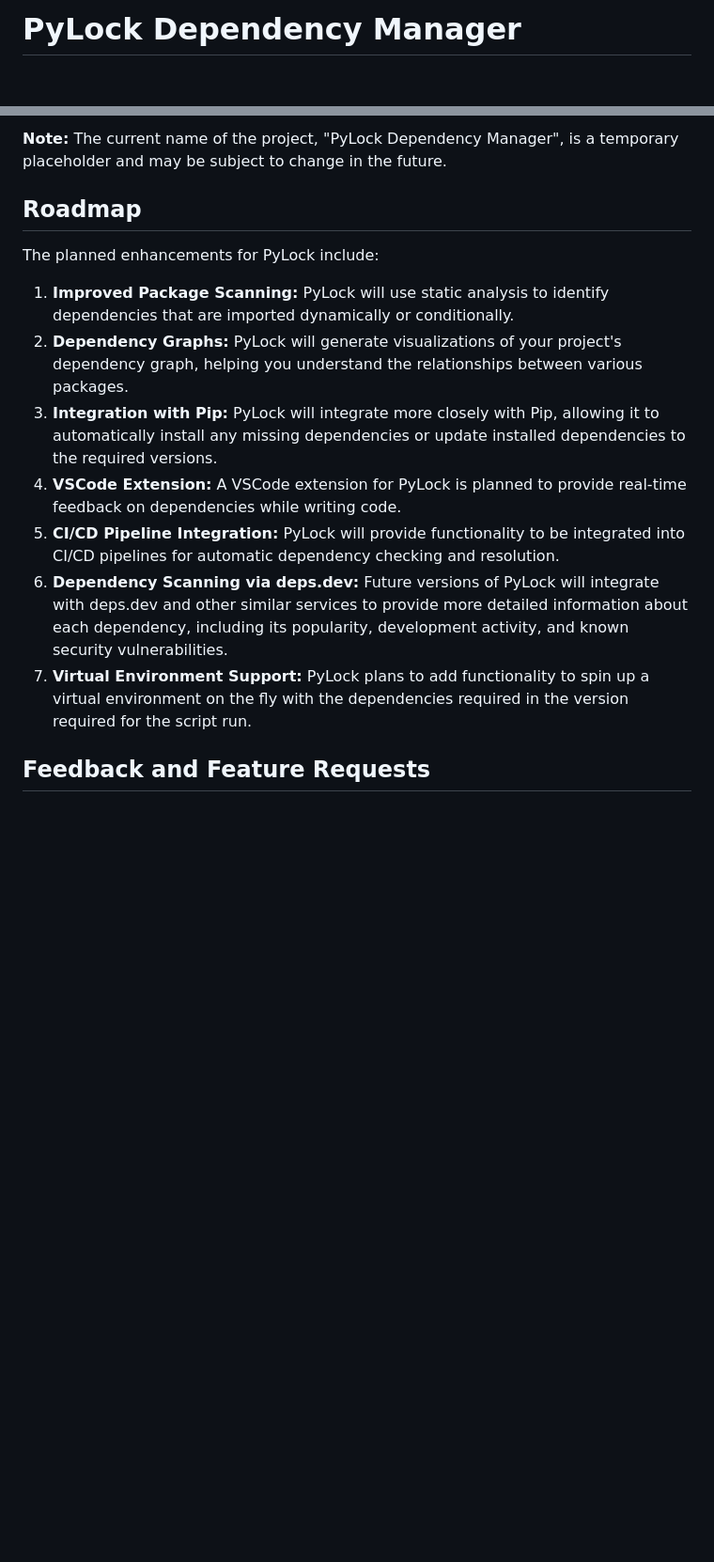
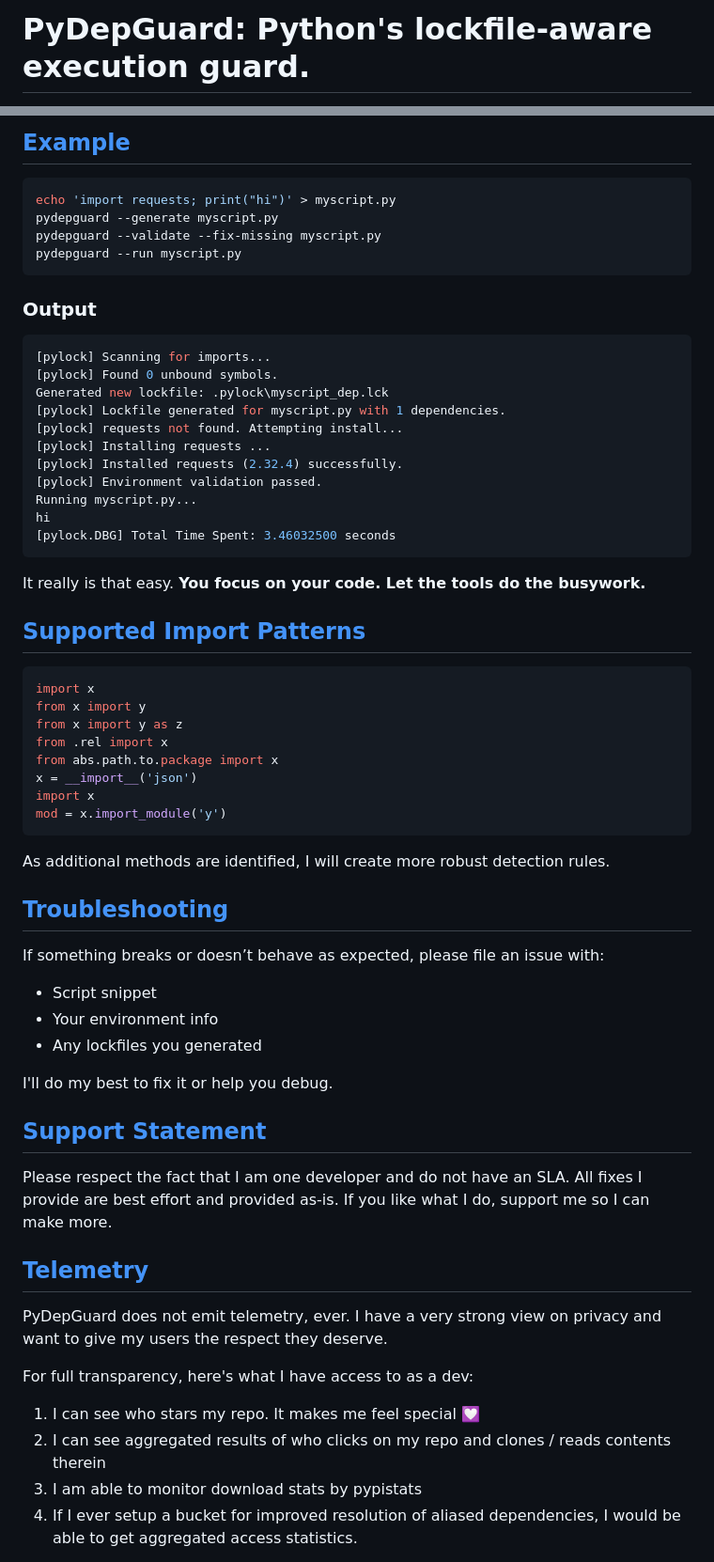
Before and after one commit to nuclear-treestump/pylock-dependency-lockfile, a Markdown page: README.md, 2 parts joined by grey strips. Shown: that part at 94% size. Rendered like a GitHub page; blank space fills up the shorter version.

````diff
--- a/README.md
+++ b/README.md
@@ -1,2 +1,2 @@
-# PyLock Dependency Manager
+# PyDepGuard: Python's lockfile-aware execution guard.
 
@@ -23,15 +58,60 @@ Currently, PyLock can:
 
-**Note:** The current name of the project, "PyLock Dependency Manager", is a temporary placeholder and may be subject to change in the future.
+## [Example](#example)
+```sh
+echo 'import requests; print("hi")' > myscript.py
+pydepguard --generate myscript.py
+pydepguard --validate --fix-missing myscript.py
+pydepguard --run myscript.py
+```
 
-## Roadmap
-The planned enhancements for PyLock include:
+### Output
+```bash
+[pylock] Scanning for imports...
+[pylock] Found 0 unbound symbols.
+Generated new lockfile: .pylock\myscript_dep.lck
+[pylock] Lockfile generated for myscript.py with 1 dependencies.
+[pylock] requests not found. Attempting install...
+[pylock] Installing requests ...
+[pylock] Installed requests (2.32.4) successfully.
+[pylock] Environment validation passed.
+Running myscript.py...
+hi
+[pylock.DBG] Total Time Spent: 3.46032500 seconds
+```
 
-1. **Improved Package Scanning:** PyLock will use static analysis to identify dependencies that are imported dynamically or conditionally.
-2. **Dependency Graphs:** PyLock will generate visualizations of your project's dependency graph, helping you understand the relationships between various packages.
-3. **Integration with Pip:** PyLock will integrate more closely with Pip, allowing it to automatically install any missing dependencies or update installed dependencies to the required versions.
-4. **VSCode Extension:** A VSCode extension for PyLock is planned to provide real-time feedback on dependencies while writing code.
-5. **CI/CD Pipeline Integration:** PyLock will provide functionality to be integrated into CI/CD pipelines for automatic dependency checking and resolution.
-6. **Dependency Scanning via deps.dev:** Future versions of PyLock will integrate with deps.dev and other similar services to provide more detailed information about each dependency, including its popularity, development activity, and known security vulnerabilities.
-7. **Virtual Environment Support:** PyLock plans to add functionality to spin up a virtual environment on the fly with the dependencies required in the version required for the script run.
+It really is that easy. **You focus on your code. Let the tools do the busywork.**
 
-## Feedback and Feature Requests
+## [Supported Import Patterns](#supported-import-patterns)
+```python
+import x
+from x import y
+from x import y as z
+from .rel import x
+from abs.path.to.package import x
+x = __import__('json')
+import x
+mod = x.import_module('y')
+```
+As additional methods are identified, I will create more robust detection rules.
+
+## [Troubleshooting](#troubleshooting)
+If something breaks or doesn’t behave as expected, please file an issue with:
+- Script snippet
+- Your environment info
+- Any lockfiles you generated
+
+I'll do my best to fix it or help you debug.
+
+## [Support Statement](#support-statement)
+Please respect the fact that I am one developer and do not have an SLA. All fixes I provide are best effort and provided as-is. If you like what I do, support me so I can make more.
+
+
+## [Telemetry](#telemetry)
+PyDepGuard does not emit telemetry, ever. I have a very strong view on privacy and want to give my users the respect they deserve.
+
+For full transparency, here's what I have access to as a dev:
+1. I can see who stars my repo. It makes me feel special 💟
+2. I can see aggregated results of who clicks on my repo and clones / reads contents therein
+3. I am able to monitor download stats by pypistats
+4. If I ever setup a bucket for improved resolution of aliased dependencies, I would be able to get aggregated access statistics.
+
````
Also changed, not shown: other parts of README.md (+90 -13 lines).
